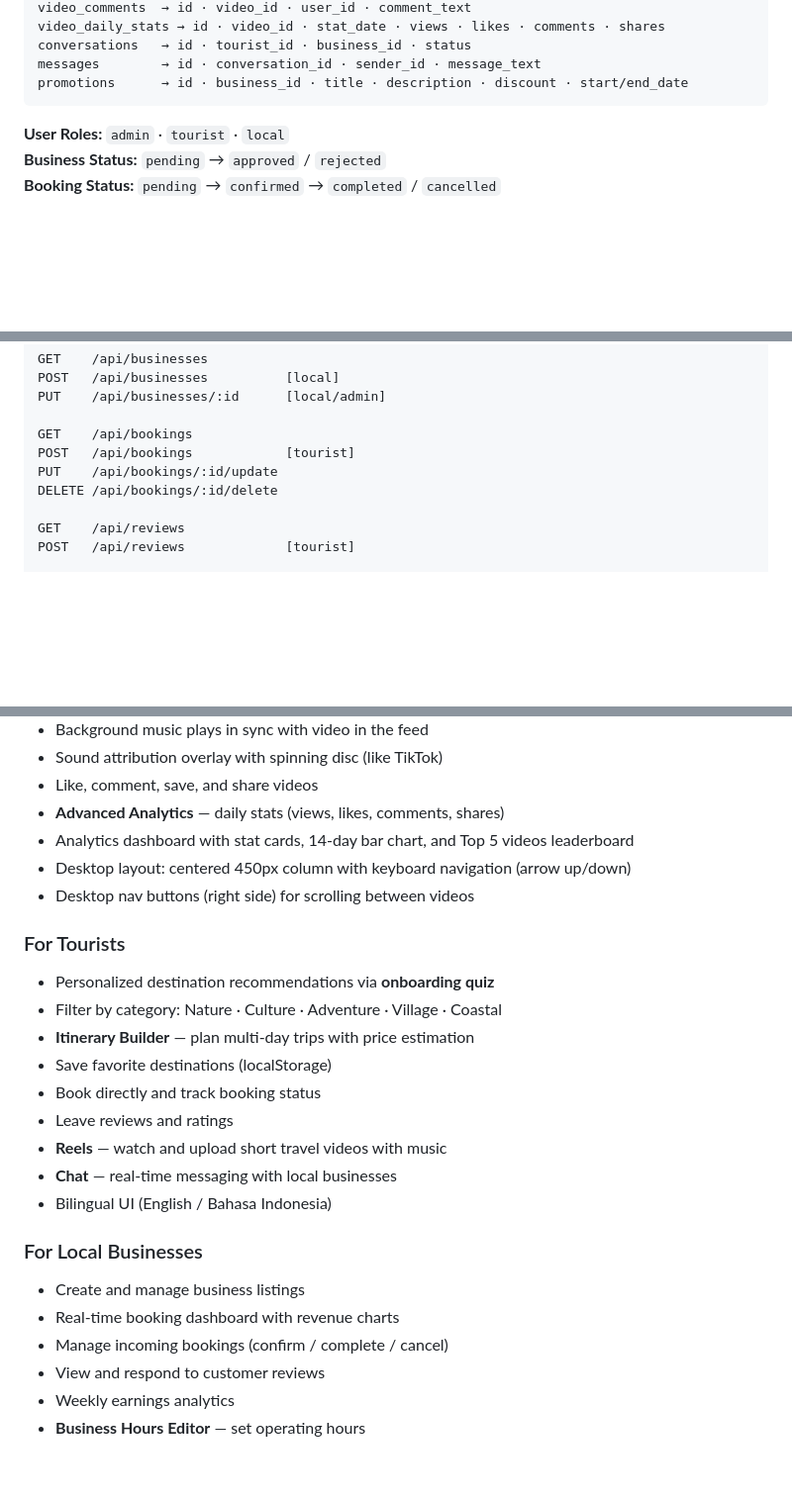
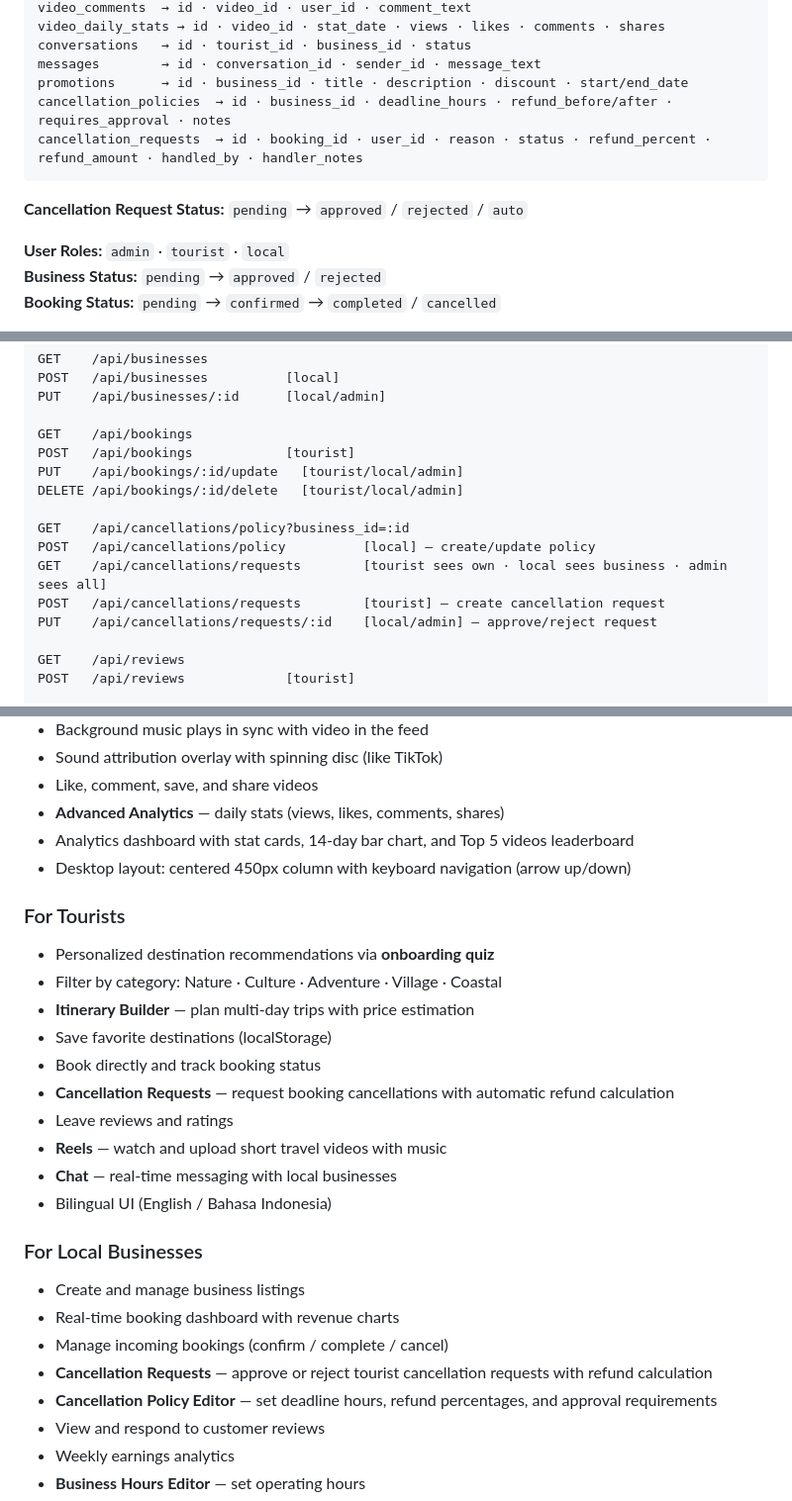
Before and after one commit to Moh-Shafi/Go-sulawesi, a Markdown page: README.md, 3 parts joined by grey strips. Shown at 99% size. Drawn GitHub-style; blank space fills up the shorter version.

Commit message:
Update README: add cancellation system, fix booking permissions, remove desktop nav arrows

````diff
--- a/README.md
+++ b/README.md
@@ -218,7 +220,11 @@ video_daily_stats → id · video_id · stat_date · views · likes · comments
 conversations   → id · tourist_id · business_id · status
 messages        → id · conversation_id · sender_id · message_text
 promotions      → id · business_id · title · description · discount · start/end_date
+cancellation_policies  → id · business_id · deadline_hours · refund_before/after · requires_approval · notes
+cancellation_requests  → id · booking_id · user_id · reason · status · refund_percent · refund_amount · handled_by · handler_notes
 ```
+
+**Cancellation Request Status:** `pending` → `approved` / `rejected` / `auto`
 
 **User Roles:** `admin` · `tourist` · `local`
 **Business Status:** `pending` → `approved` / `rejected`
@@ -279,8 +285,14 @@ PUT    /api/businesses/:id      [local/admin]
 
 GET    /api/bookings
 POST   /api/bookings            [tourist]
-PUT    /api/bookings/:id/update
-DELETE /api/bookings/:id/delete
+PUT    /api/bookings/:id/update   [tourist/local/admin]
+DELETE /api/bookings/:id/delete   [tourist/local/admin]
+
+GET    /api/cancellations/policy?business_id=:id
+POST   /api/cancellations/policy          [local] — create/update policy
+GET    /api/cancellations/requests        [tourist sees own · local sees business · admin sees all]
+POST   /api/cancellations/requests        [tourist] — create cancellation request
+PUT    /api/cancellations/requests/:id    [local/admin] — approve/reject request
 
 GET    /api/reviews
 POST   /api/reviews             [tourist]
@@ -331,7 +343,6 @@ DELETE /api/promotions/:id       [local/admin] — delete
 - **Advanced Analytics** — daily stats (views, likes, comments, shares)
 - Analytics dashboard with stat cards, 14-day bar chart, and Top 5 videos leaderboard
 - Desktop layout: centered 450px column with keyboard navigation (arrow up/down)
-- Desktop nav buttons (right side) for scrolling between videos
 
 ### For Tourists
 - Personalized destination recommendations via **onboarding quiz**
@@ -339,6 +350,7 @@ DELETE /api/promotions/:id       [local/admin] — delete
 - **Itinerary Builder** — plan multi-day trips with price estimation
 - Save favorite destinations (localStorage)
 - Book directly and track booking status
+- **Cancellation Requests** — request booking cancellations with automatic refund calculation
 - Leave reviews and ratings
 - **Reels** — watch and upload short travel videos with music
 - **Chat** — real-time messaging with local businesses
@@ -348,6 +360,8 @@ DELETE /api/promotions/:id       [local/admin] — delete
 - Create and manage business listings
 - Real-time booking dashboard with revenue charts
 - Manage incoming bookings (confirm / complete / cancel)
+- **Cancellation Requests** — approve or reject tourist cancellation requests with refund calculation
+- **Cancellation Policy Editor** — set deadline hours, refund percentages, and approval requirements
 - View and respond to customer reviews
 - Weekly earnings analytics
 - **Business Hours Editor** — set operating hours
````
Also changed, not shown: other parts of README.md (+4 -2 lines).
